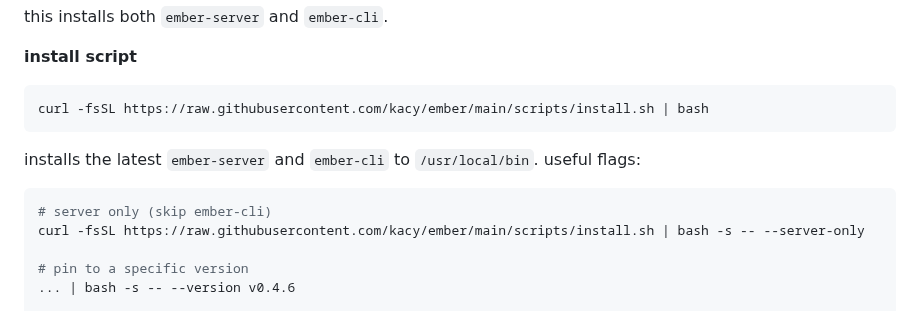
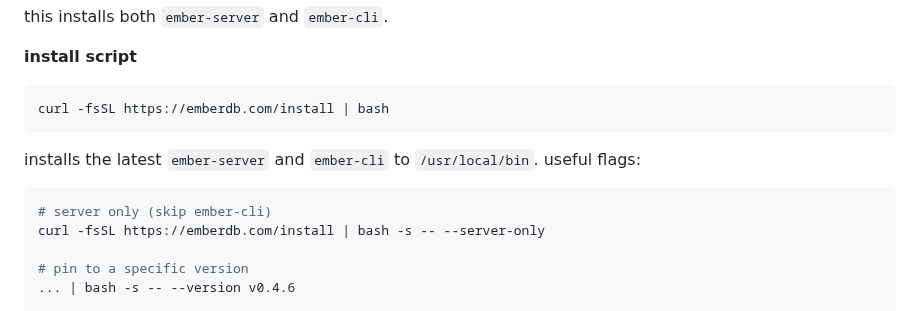
Before and after one commit to kacy/ember, a Markdown page: README.md, the part around the change. Rendered like a GitHub page.

Commit message:
docs: use emberdb.com/install short url in readme

````diff
--- a/README.md
+++ b/README.md
@@ -59,14 +59,14 @@ this installs both `ember-server` and `ember-cli`.
 **install script**
 
 ```bash
-curl -fsSL https://raw.githubusercontent.com/kacy/ember/main/scripts/install.sh | bash
+curl -fsSL https://emberdb.com/install | bash
 ```
 
 installs the latest `ember-server` and `ember-cli` to `/usr/local/bin`. useful flags:
 
 ```bash
 # server only (skip ember-cli)
-curl -fsSL https://raw.githubusercontent.com/kacy/ember/main/scripts/install.sh | bash -s -- --server-only
+curl -fsSL https://emberdb.com/install | bash -s -- --server-only
 
 # pin to a specific version
 ... | bash -s -- --version v0.4.6
````
